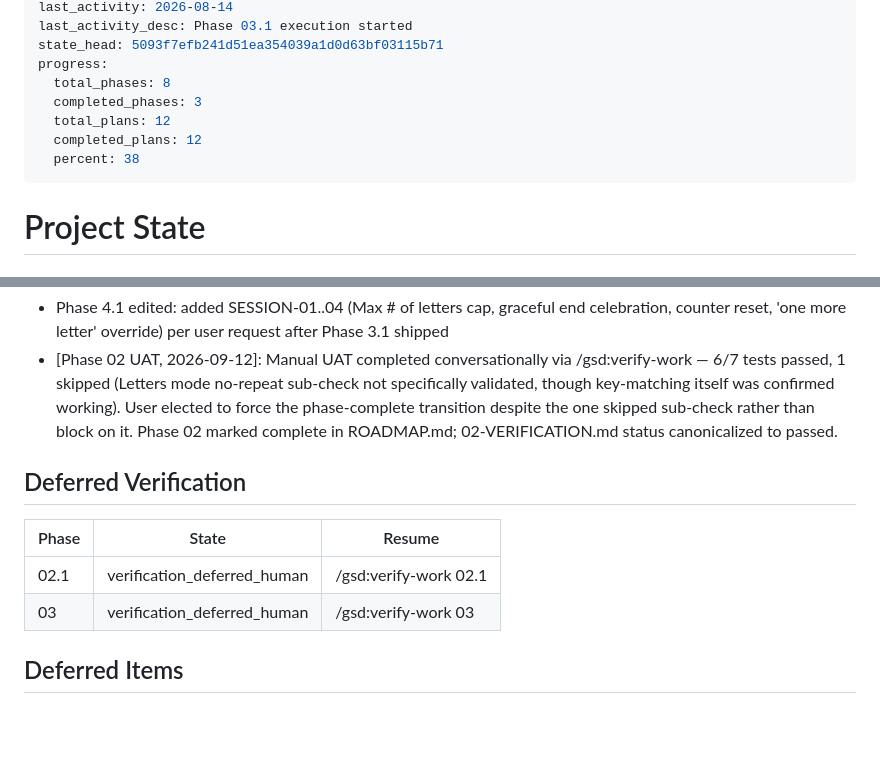
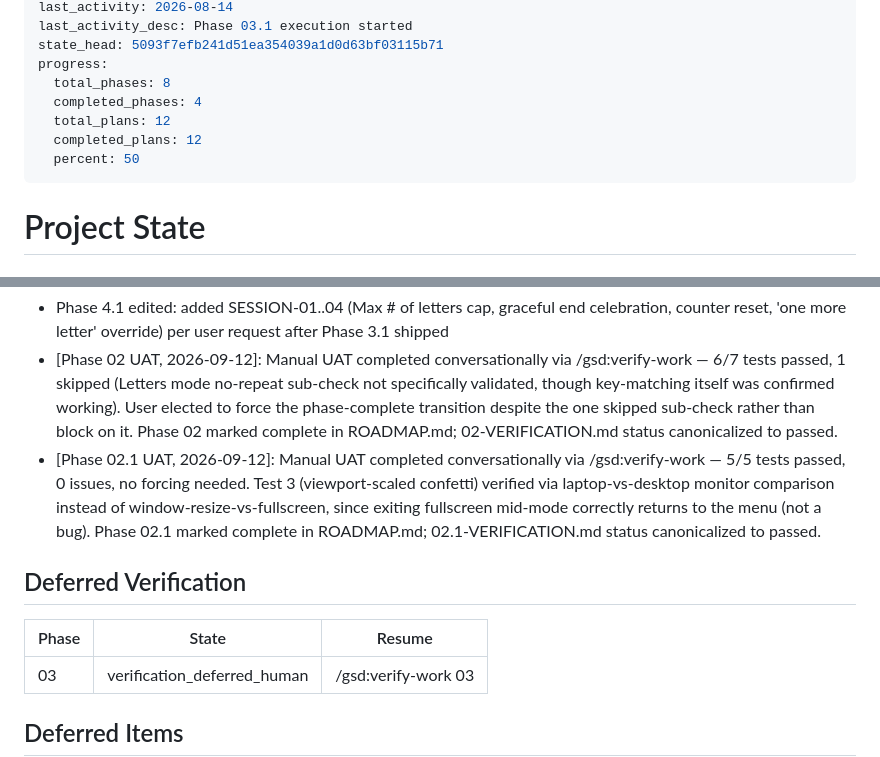
Before and after one commit to halvorson/teaching-toddlers-typing, a Markdown page: .planning/STATE.md, 2 parts joined by grey strips. Rendered like a GitHub page; blank space fills up the shorter version.

Commit message:
docs(02.1): mark Phase 02.1 complete after UAT

```diff
--- a/.planning/STATE.md
+++ b/.planning/STATE.md
@@ -10,10 +10,10 @@ last_activity_desc: Phase 03.1 execution started
 state_head: 5093f7efb241d51ea354039a1d0d63bf03115b71
 progress:
   total_phases: 8
-  completed_phases: 3
+  completed_phases: 4
   total_plans: 12
   completed_plans: 12
-  percent: 38
+  percent: 50
 ---
 
 # Project State
@@ -109,12 +109,12 @@ None yet.
 - Phase 4.2 inserted after Phase 4.1 (renumbered from "4.3" when 3.1 moved): Mobile Support — virtual-keyboard trigger, on-screen back control, per same feedback round; isolated from 4.1 due to higher technical uncertainty (touch/virtual-keyboard event handling has no prior precedent in this codebase); depends on Phase 3.1
 - Phase 4.1 edited: added SESSION-01..04 (Max # of letters cap, graceful end celebration, counter reset, 'one more letter' override) per user request after Phase 3.1 shipped
 - [Phase 02 UAT, 2026-09-12]: Manual UAT completed conversationally via /gsd:verify-work — 6/7 tests passed, 1 skipped (Letters mode no-repeat sub-check not specifically validated, though key-matching itself was confirmed working). User elected to force the phase-complete transition despite the one skipped sub-check rather than block on it. Phase 02 marked complete in ROADMAP.md; 02-VERIFICATION.md status canonicalized to passed.
+- [Phase 02.1 UAT, 2026-09-12]: Manual UAT completed conversationally via /gsd:verify-work — 5/5 tests passed, 0 issues, no forcing needed. Test 3 (viewport-scaled confetti) verified via laptop-vs-desktop monitor comparison instead of window-resize-vs-fullscreen, since exiting fullscreen mid-mode correctly returns to the menu (not a bug). Phase 02.1 marked complete in ROADMAP.md; 02.1-VERIFICATION.md status canonicalized to passed.
 
 ## Deferred Verification
 
 | Phase | State | Resume |
 |-------|-------|--------|
-| 02.1 | verification_deferred_human | /gsd:verify-work 02.1 |
 | 03 | verification_deferred_human | /gsd:verify-work 03 |
 
 ## Deferred Items
```
Also changed, not shown: .planning/ROADMAP.md (+1 -1 lines).
